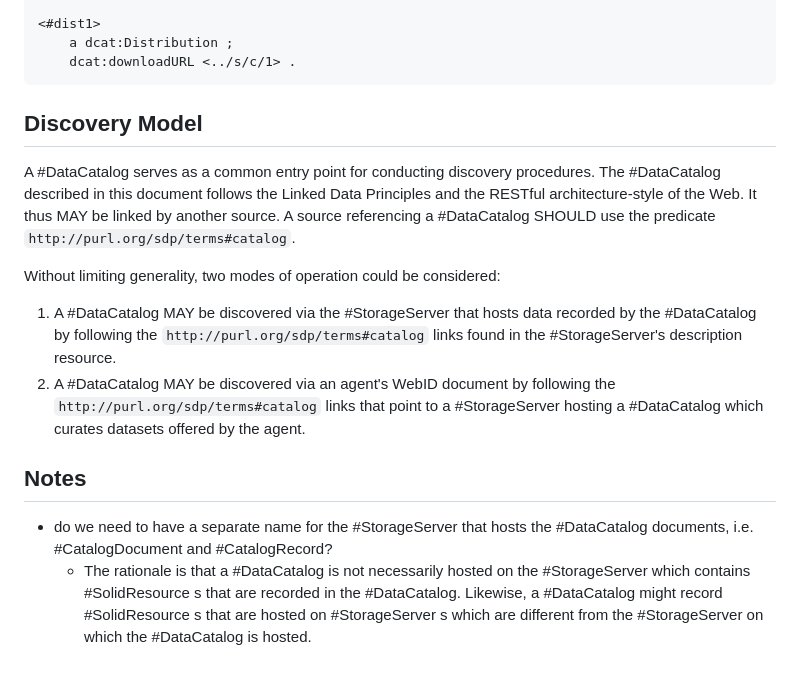
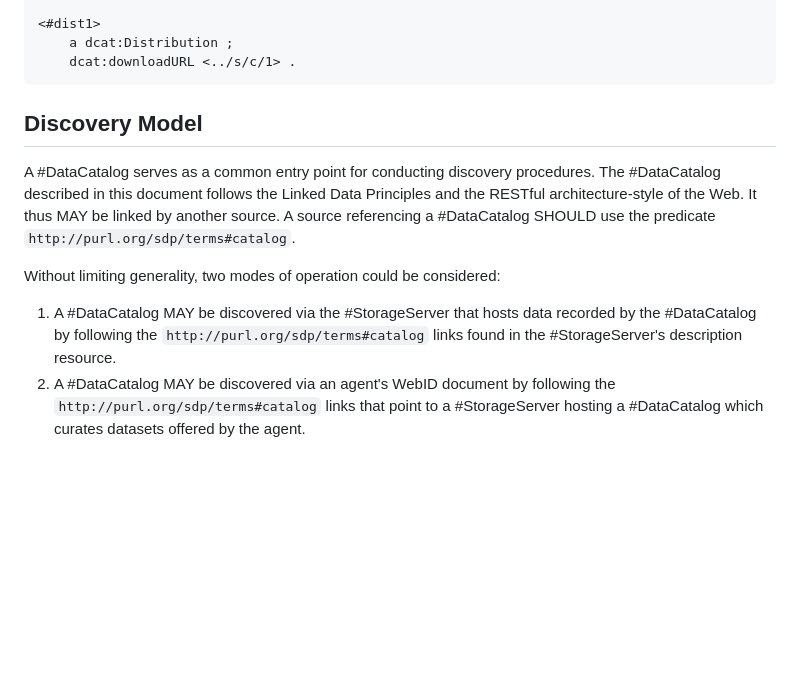
Before and after one commit to kubeluk/SolidDCAT-Profile, a Markdown page: spec.md, the part around one of its changes. Drawn GitHub-style; blank space fills up the shorter version.

````diff
--- a/spec.md
+++ b/spec.md
@@ -136,13 +144,11 @@ The following example shows the state of all resources on the #StorageServer whe
 	a dcat:Distribution ;
 	dcat:downloadURL <../s/c/1> .
 ```
+
 ## Discovery Model
+
 A #DataCatalog serves as a common entry point for conducting discovery procedures. The #DataCatalog described in this document follows the Linked Data Principles and the RESTful architecture-style of the Web. It thus MAY be linked by another source. A source referencing a #DataCatalog SHOULD use the predicate `http://purl.org/sdp/terms#catalog`.
 
 Without limiting generality, two modes of operation could be considered:
 1. A #DataCatalog MAY be discovered via the #StorageServer that hosts data recorded by the #DataCatalog by following the `http://purl.org/sdp/terms#catalog` links found in the #StorageServer's description resource.
 2. A #DataCatalog MAY be discovered via an agent's WebID document by following the `http://purl.org/sdp/terms#catalog` links that point to a #StorageServer hosting a #DataCatalog which curates datasets offered by the agent.
-
-## Notes
-- do we need to have a separate name for the #StorageServer that hosts the #DataCatalog documents, i.e. #CatalogDocument and #CatalogRecord?
-	- The rationale is that a #DataCatalog is not necessarily hosted on the #StorageServer which contains #SolidResource s that are recorded in the #DataCatalog. Likewise, a #DataCatalog might record #SolidResource s that are hosted on #StorageServer s which are different from the #StorageServer on which the #DataCatalog is hosted.
````
Also changed, not shown: other parts of spec.md (+13 -5 lines).
